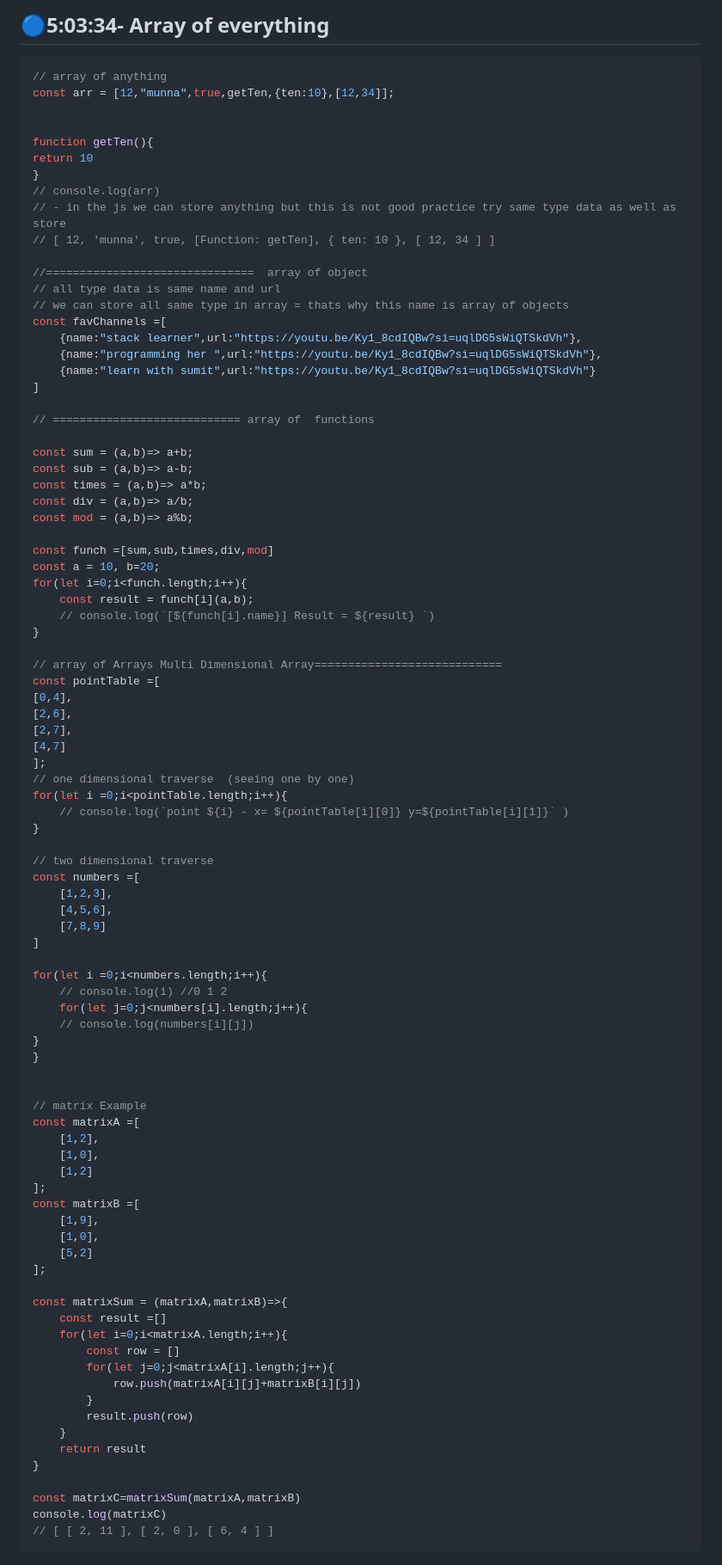
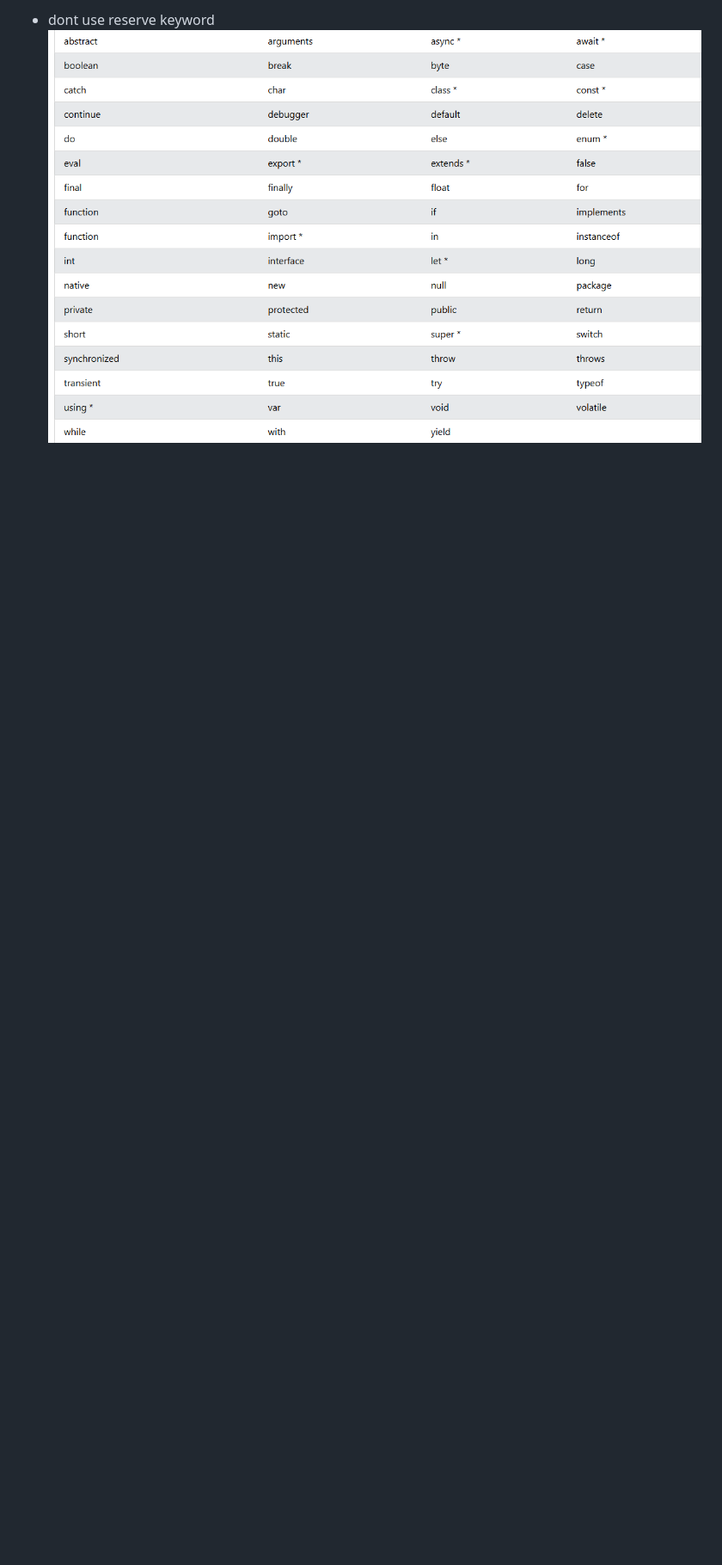
Before and after one commit to md-munna-khan/About-All-JavaScript, a Markdown page: Readme.md, the part around one of its changes. Shown at 86% size. GitHub-like rendering; blank space fills up the shorter version.

````diff
--- a/Readme.md
+++ b/Readme.md
@@ -245,94 +186,3 @@ console.log(names)
 ```
-
-## 🔵5:03:34-  Array of everything
-```js
-// array of anything
-const arr = [12,"munna",true,getTen,{ten:10},[12,34]];
-
-
-function getTen(){
-return 10
-}
-// console.log(arr)
-// - in the js we can store anything but this is not good practice try same type data as well as store
-// [ 12, 'munna', true, [Function: getTen], { ten: 10 }, [ 12, 34 ] ]
-
-//===============================  array of object
-// all type data is same name and url
-// we can store all same type in array = thats why this name is array of objects
-const favChannels =[
-    {name:"stack learner",url:"https://youtu.be/Ky1_8cdIQBw?si=uqlDG5sWiQTSkdVh"},
-    {name:"programming her ",url:"https://youtu.be/Ky1_8cdIQBw?si=uqlDG5sWiQTSkdVh"},
-    {name:"learn with sumit",url:"https://youtu.be/Ky1_8cdIQBw?si=uqlDG5sWiQTSkdVh"}
-]
-
-// ============================ array of  functions
-
-const sum = (a,b)=> a+b;
-const sub = (a,b)=> a-b;
-const times = (a,b)=> a*b;
-const div = (a,b)=> a/b;
-const mod = (a,b)=> a%b;
-
-const funch =[sum,sub,times,div,mod]
-const a = 10, b=20;
-for(let i=0;i<funch.length;i++){
-    const result = funch[i](a,b);
-    // console.log(`[${funch[i].name}] Result = ${result} `)
-}
-
-// array of Arrays Multi Dimensional Array============================
-const pointTable =[
-[0,4],
-[2,6],
-[2,7],
-[4,7]
-];
-// one dimensional traverse  (seeing one by one)
-for(let i =0;i<pointTable.length;i++){
-    // console.log(`point ${i} - x= ${pointTable[i][0]} y=${pointTable[i][1]}` )
-}
-
-// two dimensional traverse
-const numbers =[
-    [1,2,3],
-    [4,5,6],
-    [7,8,9]
-]
-
-for(let i =0;i<numbers.length;i++){
-    // console.log(i) //0 1 2
-    for(let j=0;j<numbers[i].length;j++){
-    // console.log(numbers[i][j])
-}
-}
-
-
-// matrix Example
-const matrixA =[
-    [1,2],
-    [1,0],
-    [1,2]
-];
-const matrixB =[
-    [1,9],
-    [1,0],
-    [5,2]
-];
-
-const matrixSum = (matrixA,matrixB)=>{
-    const result =[]
-    for(let i=0;i<matrixA.length;i++){
-        const row = []
-        for(let j=0;j<matrixA[i].length;j++){
-            row.push(matrixA[i][j]+matrixB[i][j])
-        }
-        result.push(row)
-    }
-    return result
-}
-
-const matrixC=matrixSum(matrixA,matrixB)
-console.log(matrixC)
-// [ [ 2, 11 ], [ 2, 0 ], [ 6, 4 ] ]
-```
+- dont use reserve keyword
+![alt text](image-10.png)
````
Also changed, not shown: other parts of Readme.md (+174 -233 lines).
